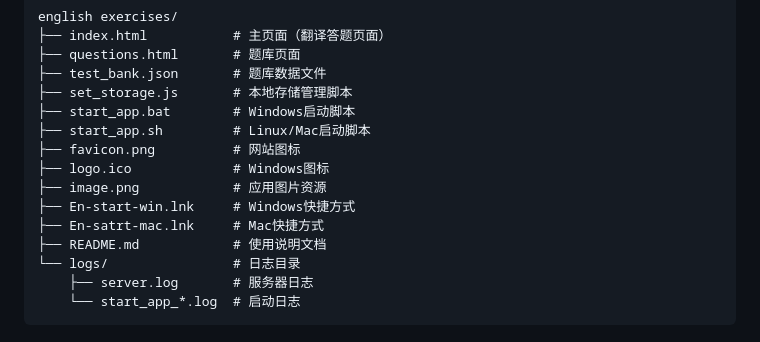
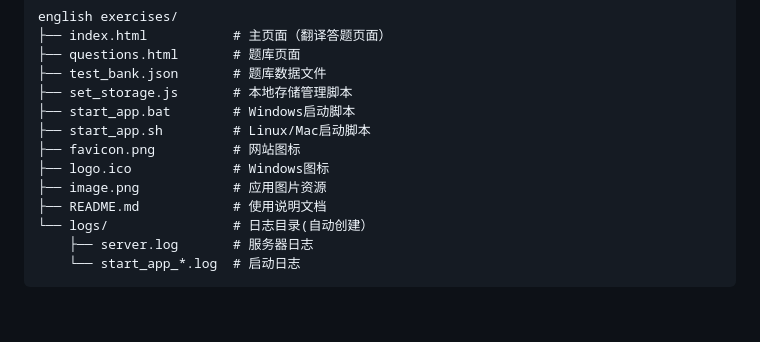
Before and after one commit to bainano/english-exercises, a Markdown page: README.md, the part around the change. GitHub-like rendering; blank space fills up the shorter version.

````diff
--- a/README.md
+++ b/README.md
@@ -26,10 +26,8 @@ english exercises/
 ├── favicon.png          # 网站图标
 ├── logo.ico             # Windows图标
 ├── image.png            # 应用图片资源
-├── En-start-win.lnk     # Windows快捷方式
-├── En-satrt-mac.lnk     # Mac快捷方式
 ├── README.md            # 使用说明文档
-└── logs/                # 日志目录
+└── logs/                # 日志目录(自动创建）
     ├── server.log       # 服务器日志
     └── start_app_*.log  # 启动日志
 ```
````
